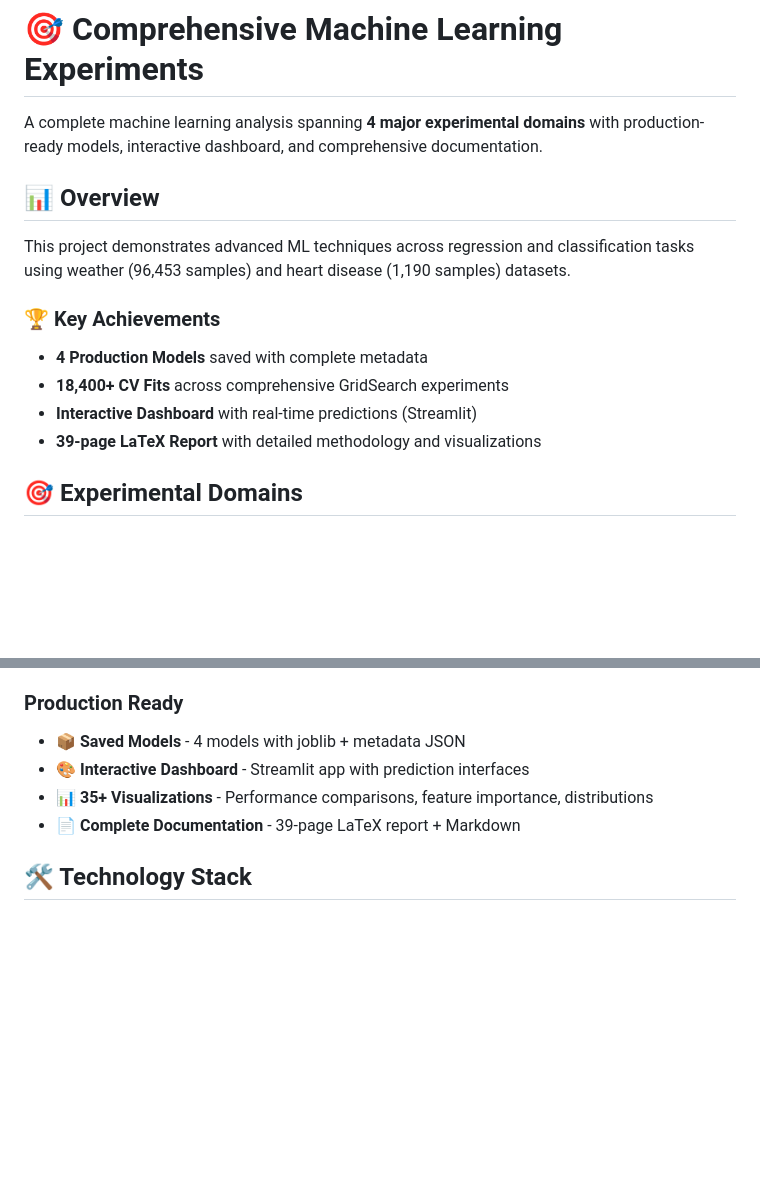
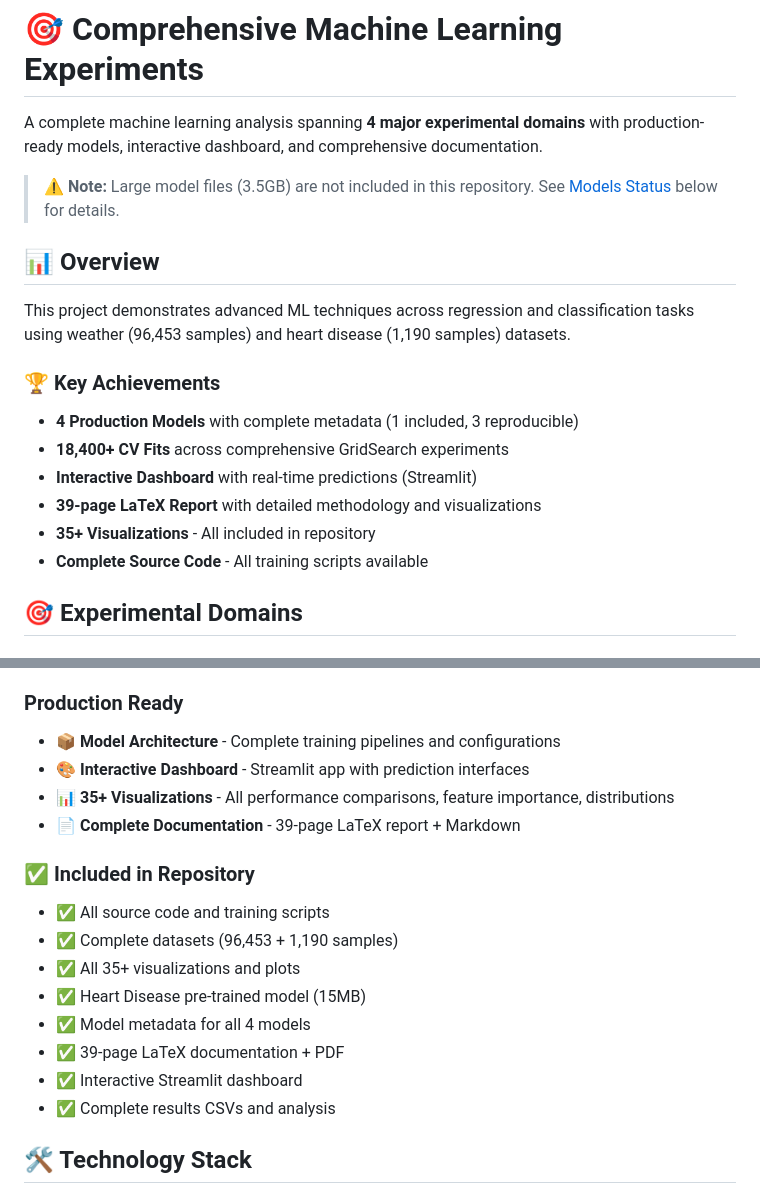
Before and after one commit to amine-dubs/ml-weather-health-analysis, a Markdown page: README.md, 2 parts joined by grey strips. Drawn GitHub-style; blank space fills up the shorter version.

```diff
--- a/README.md
+++ b/README.md
@@ -1,6 +1,8 @@
 # 🎯 Comprehensive Machine Learning Experiments
 
 A complete machine learning analysis spanning **4 major experimental domains** with production-ready models, interactive dashboard, and comprehensive documentation.
+
+> ⚠️ **Note:** Large model files (3.5GB) are not included in this repository. See [Models Status](#️-important-pre-trained-models) below for details.
 
 ## 📊 Overview
 
@@ -8,10 +10,12 @@ This project demonstrates advanced ML techniques across regression and classific
 
 ### 🏆 Key Achievements
 
-- **4 Production Models** saved with complete metadata
+- **4 Production Models** with complete metadata (1 included, 3 reproducible)
 - **18,400+ CV Fits** across comprehensive GridSearch experiments
 - **Interactive Dashboard** with real-time predictions (Streamlit)
 - **39-page LaTeX Report** with detailed methodology and visualizations
+- **35+ Visualizations** - All included in repository
+- **Complete Source Code** - All training scripts available
 
 ## 🎯 Experimental Domains
 
@@ -51,10 +55,20 @@ This project demonstrates advanced ML techniques across regression and classific
 - ✅ **Distribution-Preserving Imputation** - Maintaining statistical integrity
 
 ### Production Ready
-- 📦 **Saved Models** - 4 models with joblib + metadata JSON
+- 📦 **Model Architecture** - Complete training pipelines and configurations
 - 🎨 **Interactive Dashboard** - Streamlit app with prediction interfaces
-- 📊 **35+ Visualizations** - Performance comparisons, feature importance, distributions
+- 📊 **35+ Visualizations** - All performance comparisons, feature importance, distributions
 - 📄 **Complete Documentation** - 39-page LaTeX report + Markdown
+
+### ✅ Included in Repository
+- ✅ All source code and training scripts
+- ✅ Complete datasets (96,453 + 1,190 samples)
+- ✅ All 35+ visualizations and plots
+- ✅ Heart Disease pre-trained model (15MB)
+- ✅ Model metadata for all 4 models
+- ✅ 39-page LaTeX documentation + PDF
+- ✅ Interactive Streamlit dashboard
+- ✅ Complete results CSVs and analysis
 
 ## 🛠️ Technology Stack
 
```
Also changed, not shown: other parts of README.md (+45 -2 lines).
